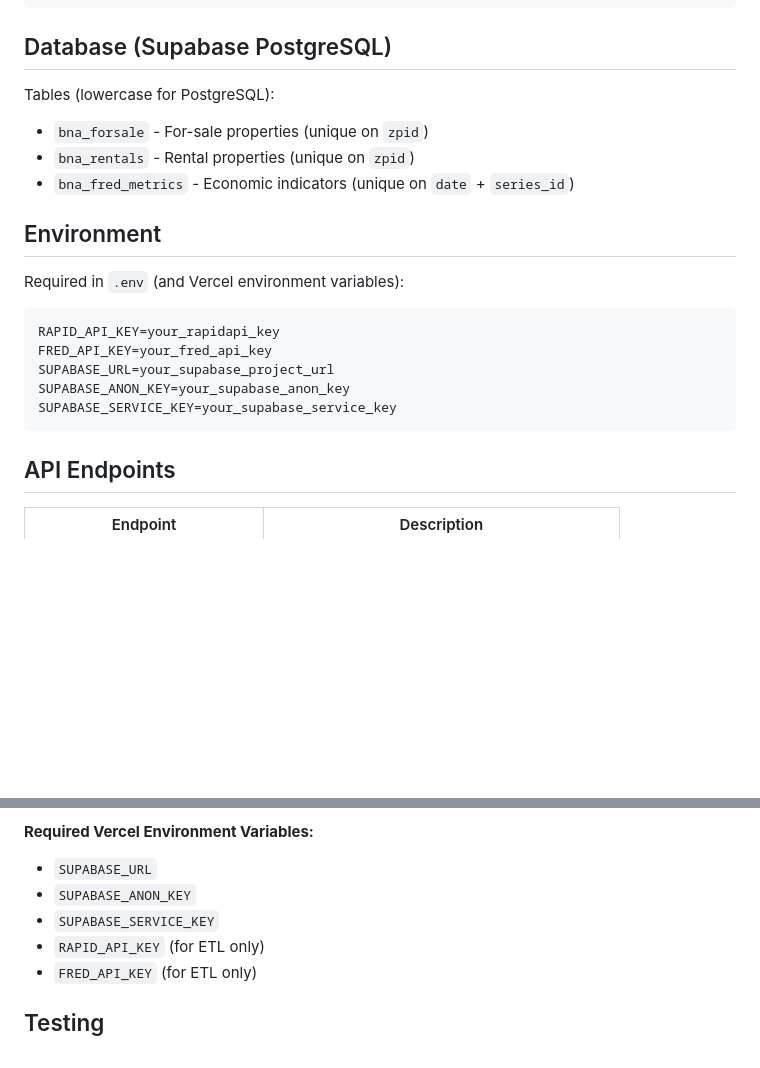
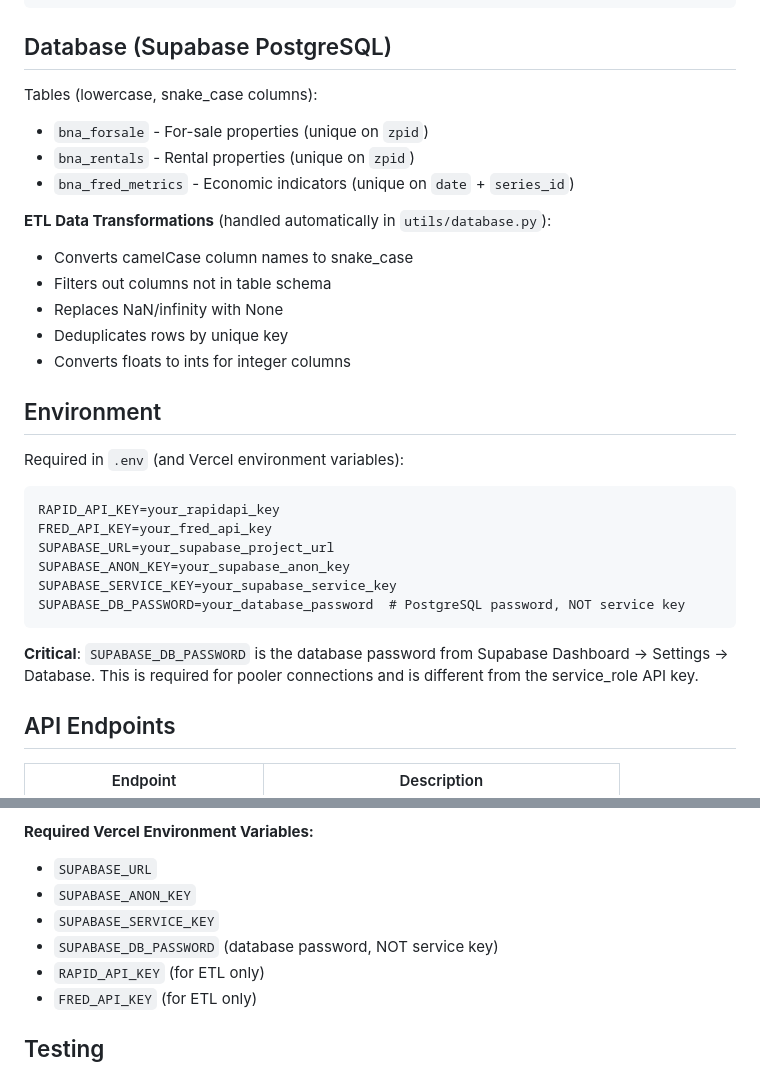
Before and after one commit to zach-wendland/bna-market, a Markdown page: CLAUDE.md, 2 parts joined by grey strips. Drawn GitHub-style; blank space fills up the shorter version.

````diff
--- a/CLAUDE.md
+++ b/CLAUDE.md
@@ -59,10 +59,17 @@ Zillow/FRED APIs → Python ETL → Supabase PostgreSQL → Flask API → Vue Fr
 
 ## Database (Supabase PostgreSQL)
 
-Tables (lowercase for PostgreSQL):
+Tables (lowercase, snake_case columns):
 - `bna_forsale` - For-sale properties (unique on `zpid`)
 - `bna_rentals` - Rental properties (unique on `zpid`)
 - `bna_fred_metrics` - Economic indicators (unique on `date` + `series_id`)
+
+**ETL Data Transformations** (handled automatically in `utils/database.py`):
+- Converts camelCase column names to snake_case
+- Filters out columns not in table schema
+- Replaces NaN/infinity with None
+- Deduplicates rows by unique key
+- Converts floats to ints for integer columns
 
 ## Environment
 
@@ -73,7 +80,10 @@ FRED_API_KEY=your_fred_api_key
 SUPABASE_URL=your_supabase_project_url
 SUPABASE_ANON_KEY=your_supabase_anon_key
 SUPABASE_SERVICE_KEY=your_supabase_service_key
+SUPABASE_DB_PASSWORD=your_database_password  # PostgreSQL password, NOT service key
 ```
+
+**Critical**: `SUPABASE_DB_PASSWORD` is the database password from Supabase Dashboard → Settings → Database. This is required for pooler connections and is different from the service_role API key.
 
 ## API Endpoints
 
@@ -97,6 +107,7 @@ SUPABASE_SERVICE_KEY=your_supabase_service_key
 - `SUPABASE_URL`
 - `SUPABASE_ANON_KEY`
 - `SUPABASE_SERVICE_KEY`
+- `SUPABASE_DB_PASSWORD` (database password, NOT service key)
 - `RAPID_API_KEY` (for ETL only)
 - `FRED_API_KEY` (for ETL only)
 
````
Also changed, not shown: README.md (+23 -0 lines).
